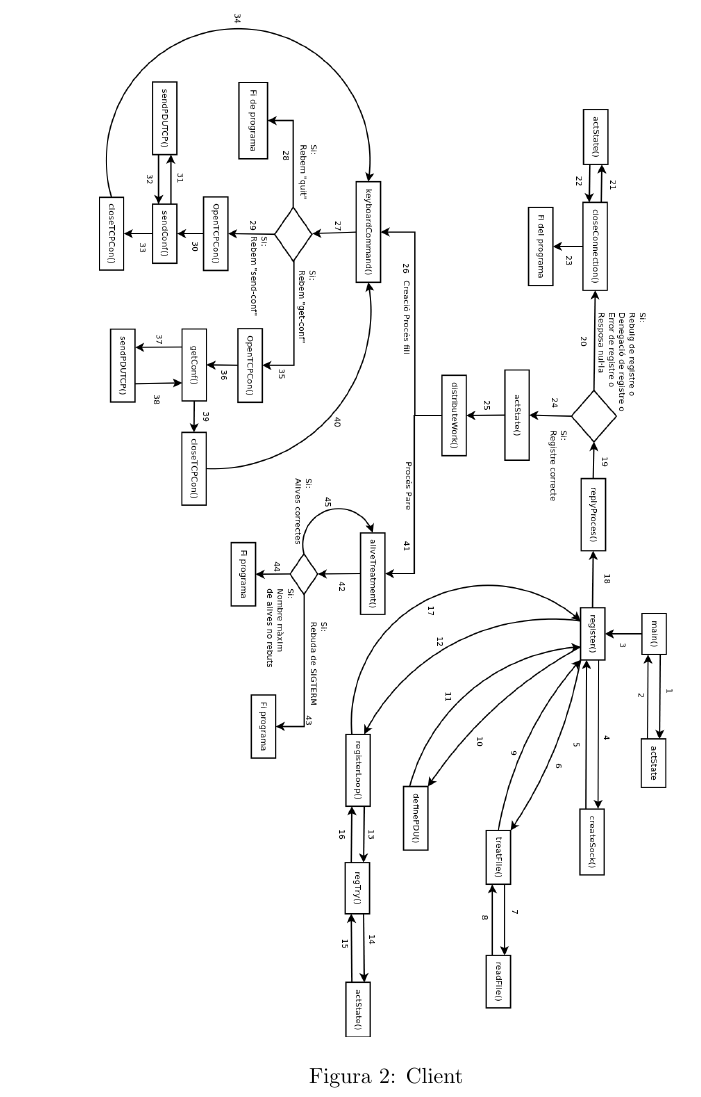
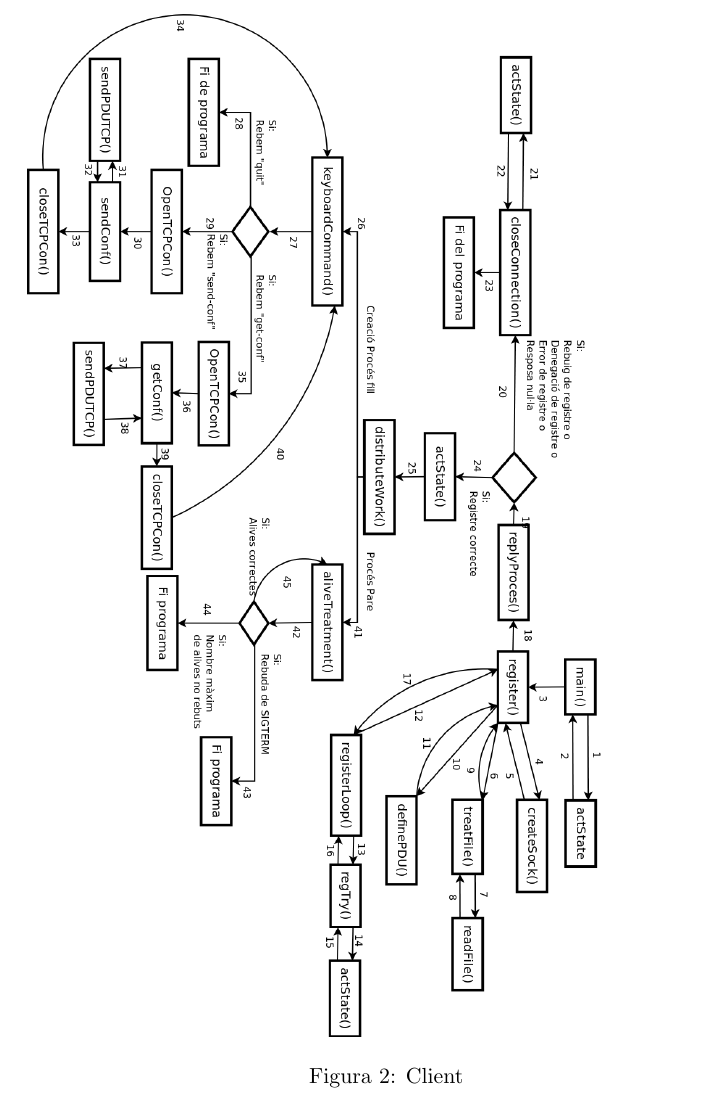
Before and after one commit to vikton/Xarxes2016-Client_Servidor, a LaTeX document (Xarxes Report/Xarxes_Report.tex): part of page 8 of 8, cut so that both start at the same text. Compiled offline with pdfLaTeX.

Commit message:
cagon los diagrames dels collons

```diff
--- a/Xarxes Report/Xarxes_Report.tex
+++ b/Xarxes Report/Xarxes_Report.tex
@@ -94,5 +93,4 @@ Programat en: Python versió 2.7.10.
 \begin{figure}[h]
-    \centering
     \includegraphics[width=0.8\textwidth]{Client.png}
     \caption{Client}
     \label{fig:Client}
```
Also changed, not shown: Xarxes Report/Images/Client.png, Xarxes Report/Xarxes_Report.pdf, Xarxes Report/Xarxes_Report.tex (1 more changed lines), 3 other files.
